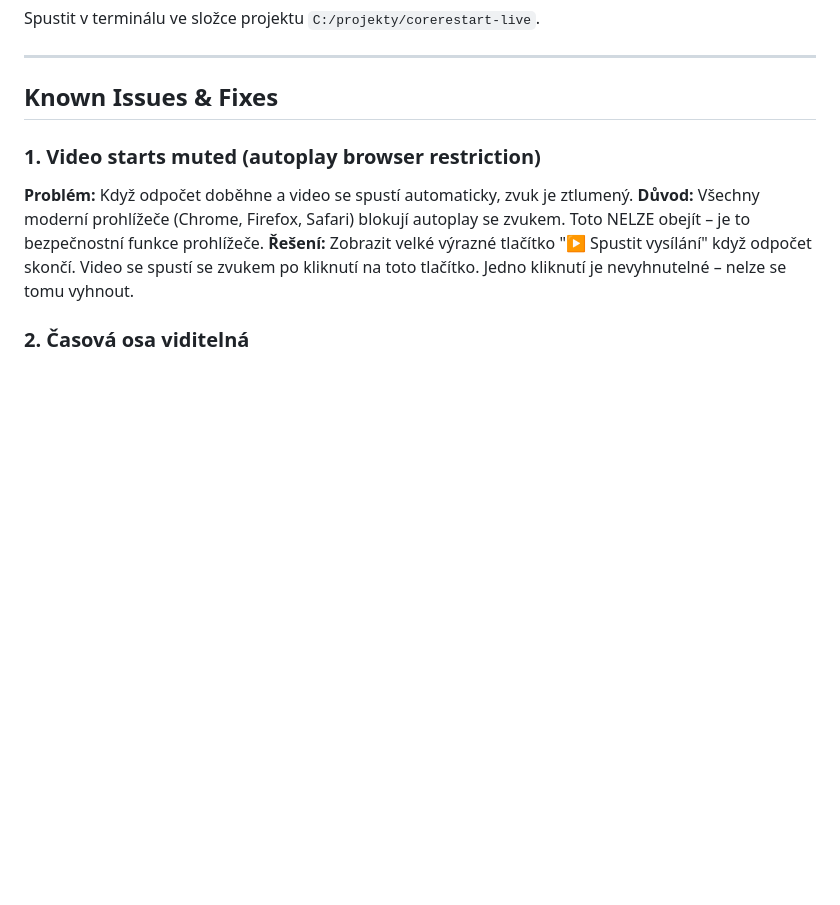
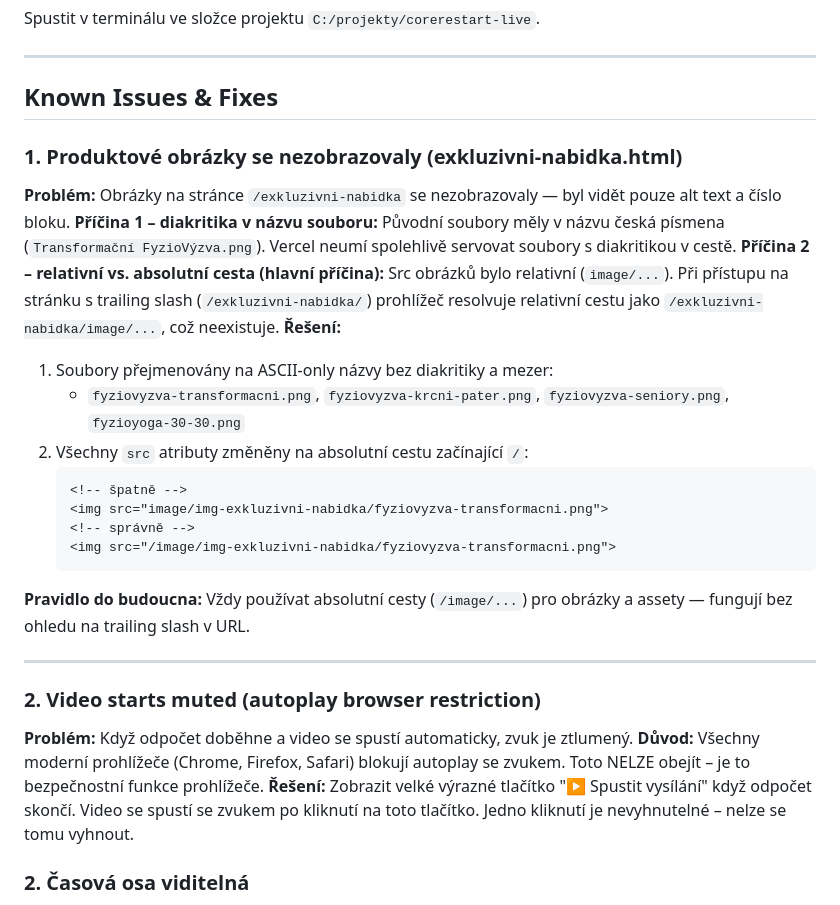
Before and after one commit to FilasKunak/corerestart-live, a Markdown page: CLAUDE.md, the part around the change. Rendered like a GitHub page; blank space fills up the shorter version.

Commit message:
Update CLAUDE.md: document image path bug and fix
Co-Authored-By: Claude Sonnet 4.6 <noreply@anthropic.com>

````diff
--- a/CLAUDE.md
+++ b/CLAUDE.md
@@ -149,7 +149,25 @@ Spustit v terminálu ve složce projektu `C:/projekty/corerestart-live`.
 
 ## Known Issues & Fixes
 
-### 1. Video starts muted (autoplay browser restriction)
+### 1. Produktové obrázky se nezobrazovaly (exkluzivni-nabidka.html)
+**Problém:** Obrázky na stránce `/exkluzivni-nabidka` se nezobrazovaly — byl vidět pouze alt text a číslo bloku.
+**Příčina 1 – diakritika v názvu souboru:** Původní soubory měly v názvu česká písmena (`Transformační FyzioVýzva.png`). Vercel neumí spolehlivě servovat soubory s diakritikou v cestě.
+**Příčina 2 – relativní vs. absolutní cesta (hlavní příčina):** Src obrázků bylo relativní (`image/...`). Při přístupu na stránku s trailing slash (`/exkluzivni-nabidka/`) prohlížeč resolvuje relativní cestu jako `/exkluzivni-nabidka/image/...`, což neexistuje.
+**Řešení:**
+1. Soubory přejmenovány na ASCII-only názvy bez diakritiky a mezer:
+   - `fyziovyzva-transformacni.png`, `fyziovyzva-krcni-pater.png`, `fyziovyzva-seniory.png`, `fyzioyoga-30-30.png`
+2. Všechny `src` atributy změněny na absolutní cestu začínající `/`:
+   ```html
+   <!-- špatně -->
+   <img src="image/img-exkluzivni-nabidka/fyziovyzva-transformacni.png">
+   <!-- správně -->
+   <img src="/image/img-exkluzivni-nabidka/fyziovyzva-transformacni.png">
+   ```
+**Pravidlo do budoucna:** Vždy používat absolutní cesty (`/image/...`) pro obrázky a assety — fungují bez ohledu na trailing slash v URL.
+
+---
+
+### 2. Video starts muted (autoplay browser restriction)
 **Problém:** Když odpočet doběhne a video se spustí automaticky, zvuk je ztlumený.
 **Důvod:** Všechny moderní prohlížeče (Chrome, Firefox, Safari) blokují autoplay
 se zvukem. Toto NELZE obejít – je to bezpečnostní funkce prohlížeče.
````
